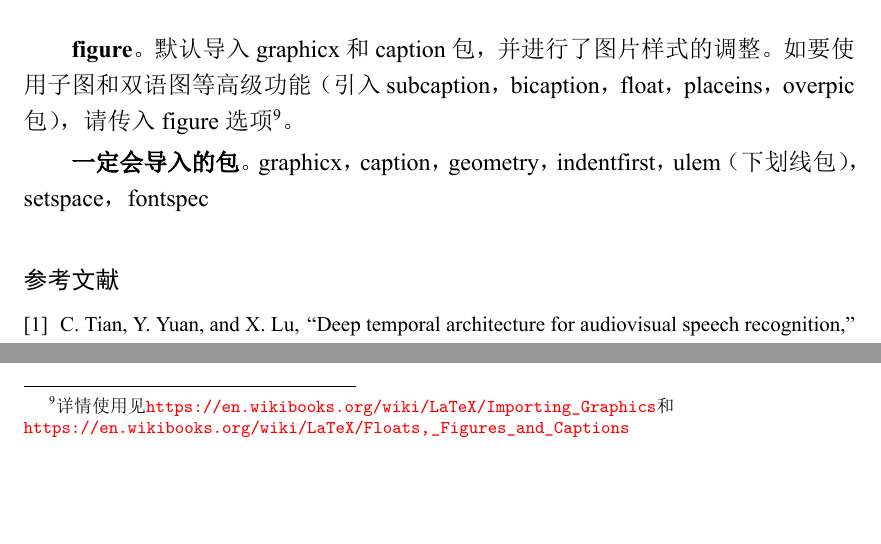
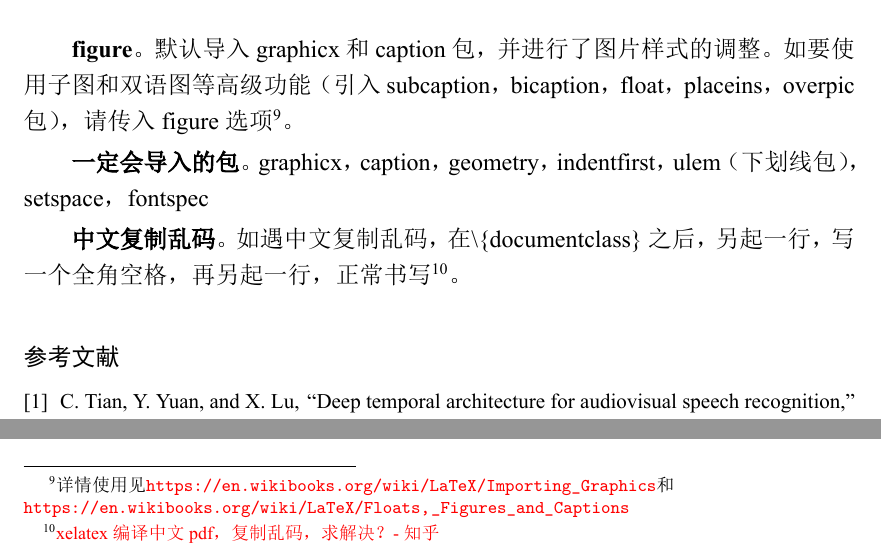
Before and after one commit to foowaa/cltart, a LaTeX document (manual.tex): two parts of page 8 of 8, joined at a grey line, cut so that both start at the same text, the shorter picture padded with empty space. The pictures show the PDF file manual.pdf that the author committed with the source.

Commit message:
mod manual

```diff
--- a/manual.tex
+++ b/manual.tex
@@ -322,6 +322,8 @@ COL 1\tmark[a] & COL 2\tmark[$\ast$]
 
 \par \textbf{一定会导入的包}。graphicx，caption，geometry，indentfirst，ulem（下划线包），setspace，fontspec
 
+\par \textbf{中文复制乱码}。如遇中文复制乱码，在\textbackslash\{documentclass\}之后，另起一行，写一个全角空格，再另起一行，正常书写\footnote{\href{https://www.zhihu.com/question/32207411/answer/334313251}{xelatex编译中文pdf，复制乱码，求解决？ - 知乎}}。
+
 %文献
 \bibliography{bib/ref}
 \end{document}
```
Also changed, not shown: cltart.cls (line endings or trailing spaces), manual.pdf.
